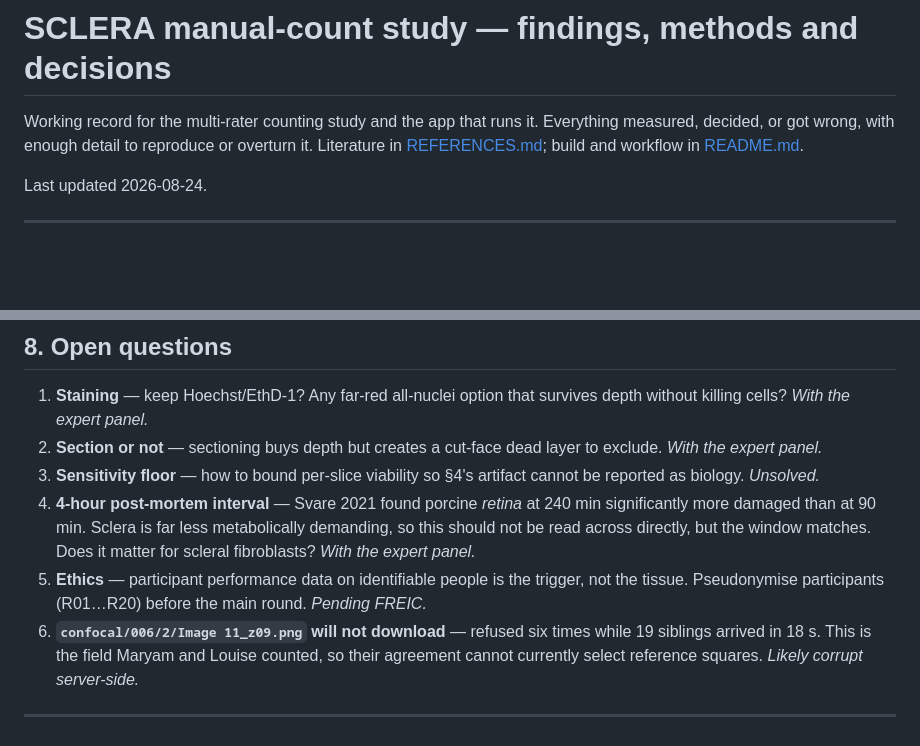
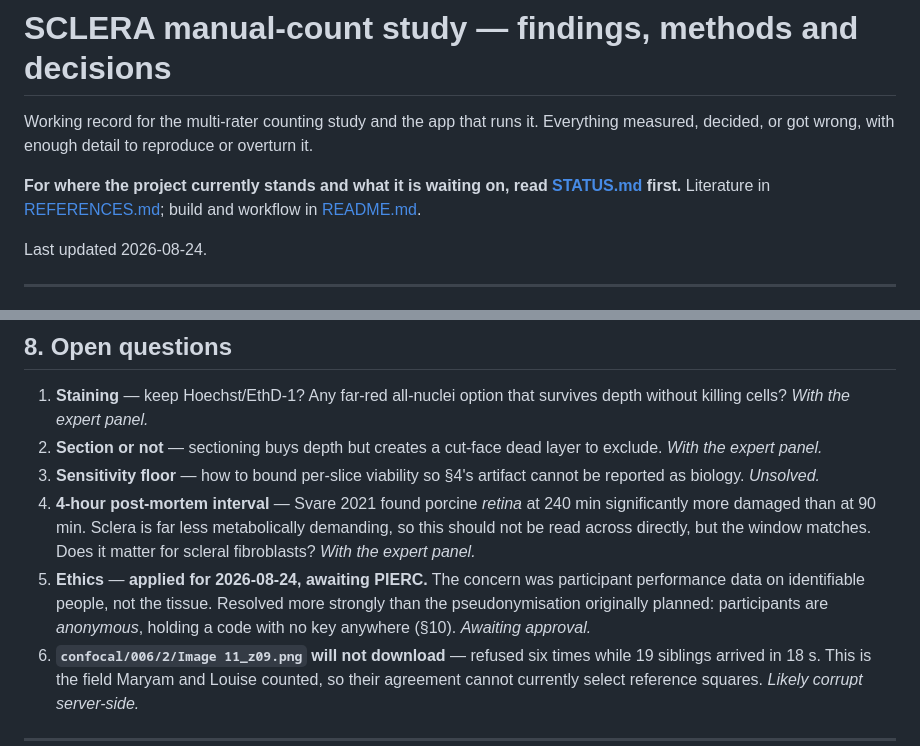
Before and after one commit to doehring-gh/sclera-count, a Markdown page: FINDINGS.md, 2 parts joined by grey strips. Drawn GitHub-style; blank space fills up the shorter version.

```diff
--- a/FINDINGS.md
+++ b/FINDINGS.md
@@ -2,8 +2,11 @@
 
 Working record for the multi-rater counting study and the app that runs it.
 Everything measured, decided, or got wrong, with enough detail to reproduce or
-overturn it. Literature in [REFERENCES.md](REFERENCES.md); build and workflow in
-[README.md](README.md).
+overturn it.
+
+**For where the project currently stands and what it is waiting on, read
+[STATUS.md](STATUS.md) first.** Literature in [REFERENCES.md](REFERENCES.md);
+build and workflow in [README.md](README.md).
 
 Last updated 2026-08-24.
 
@@ -421,9 +424,10 @@ observers differ by 30 points of viability on identical images.
    significantly more damaged than at 90 min. Sclera is far less metabolically
    demanding, so this should not be read across directly, but the window matches.
    Does it matter for scleral fibroblasts? *With the expert panel.*
-5. **Ethics** — participant performance data on identifiable people is the
-   trigger, not the tissue. Pseudonymise participants (R01…R20) before the main
-   round. *Pending FREIC.*
+5. **Ethics** — **applied for 2026-08-24, awaiting PIERC.** The concern was
+   participant performance data on identifiable people, not the tissue. Resolved
+   more strongly than the pseudonymisation originally planned: participants are
+   *anonymous*, holding a code with no key anywhere (§10). *Awaiting approval.*
 6. **`confocal/006/2/Image 11_z09.png` will not download** — refused six times
    while 19 siblings arrived in 18 s. This is the field Maryam and Louise counted,
    so their agreement cannot currently select reference squares. *Likely corrupt
```
Also changed, not shown: other parts of FINDINGS.md (+86 -1 lines), README.md (+6 -2 lines), STATUS.md (added, +138 -0 lines).
